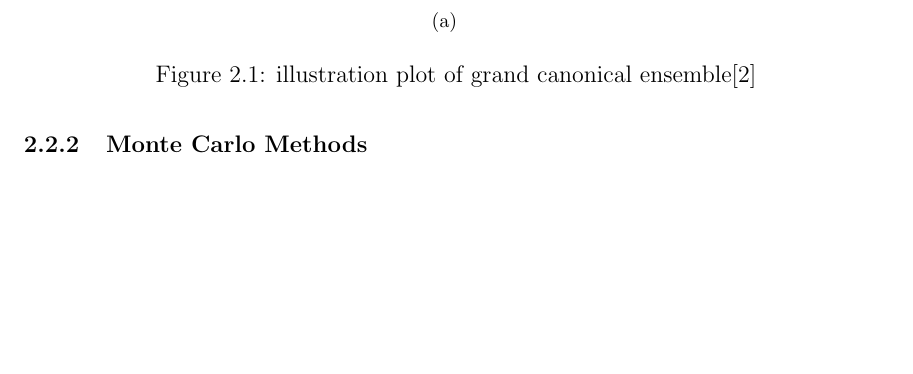
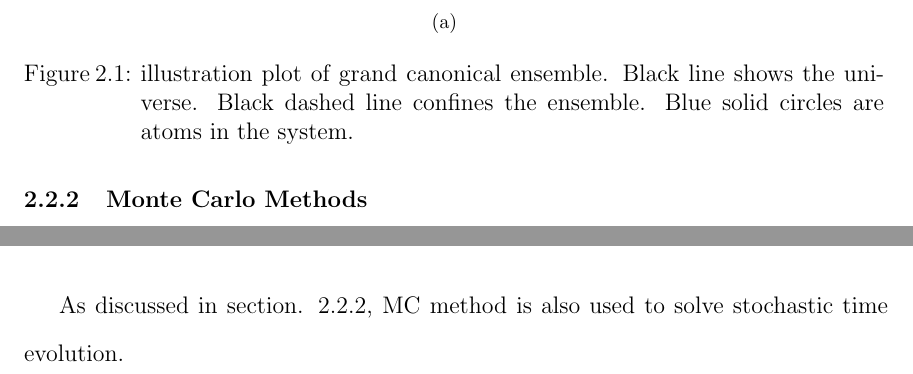
Before and after one commit to 1mingfei/thesis, a LaTeX thesis (thesis.tex, which reads Methods/GCMC.tex, Methods/KMC.tex): part of page 17 of 104 before the commit and two parts of pages 17 and 18 of 104 after it, the two joined at a grey line, cut so that both start at the same text, the shorter picture padded with empty space. Compiled offline with pdfLaTeX; a LaTeX package or settings file that is missing is left out.

Commit message:
daily save

```diff
--- a/Methods/GCMC.tex
+++ b/Methods/GCMC.tex
@@ -8,8 +8,8 @@ Canonical ensemble is a statistical ensemble that consists of $N$ atoms and is i
 \begingroup
 \begin{figure}[!ht]
   \centering
-  \subfigure[]{\includegraphics[width=0.8\linewidth]{Methods/plots/grand-canonical-ensemble.jpg}}
-  \caption[Illustration plot of grand canonical ensemble]{illustration plot of grand canonical ensemble\cite{kokcasting}}
+  \subfigure[]{\includegraphics[width=0.95\linewidth]{Methods/plots/grand-canonical-ensemble.png}}
+  \caption[Illustration plot of grand canonical ensemble]{illustration plot of grand canonical ensemble. Black line shows the universe. Black dashed line confines the ensemble. Blue solid circles are atoms in the system.}
   \label{Chap:Meth:GCMC:fig1}
 \end{figure}
 \endgroup
--- a/Methods/KMC.tex
+++ b/Methods/KMC.tex
@@ -1 +1,2 @@
 \section{Kinetic Monte Carlo Simulation}
+As discussed in section. \ref{Chap:Mech:GCMC:MC}, \ac{MC} method is also used to solve stochastic time evolution.
```
Also changed, not shown: Methods/Methods.tex (line endings or trailing spaces), Methods/plots/grand-canonical-ensemble.jpg (deleted), Methods/plots/grand-canonical-ensemble.png (added).
